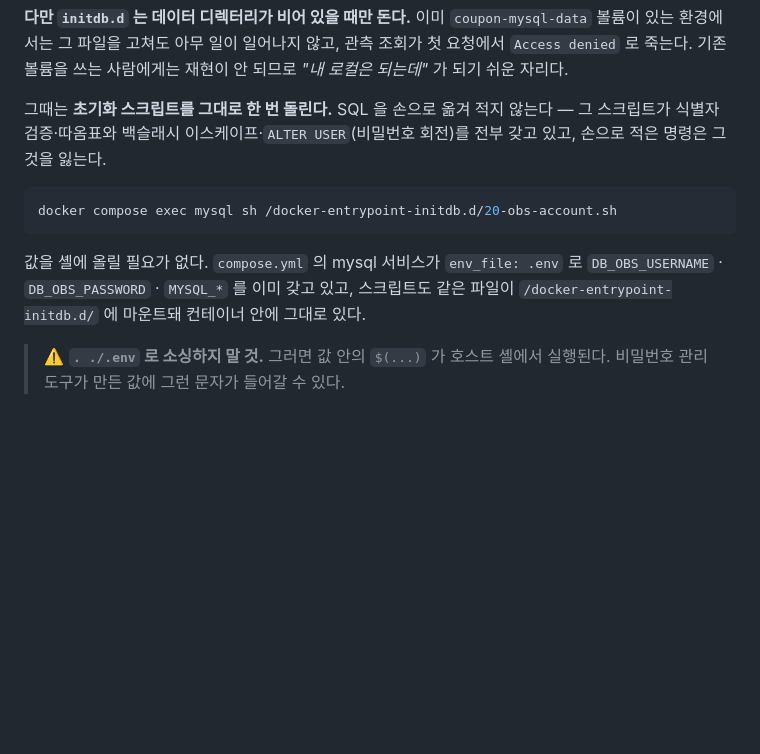
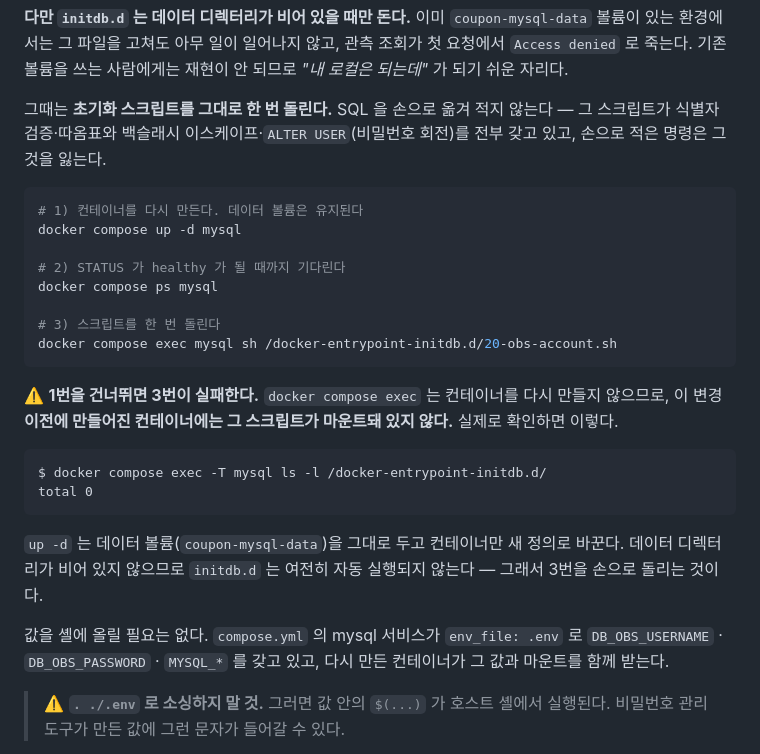
Before and after one commit to coupon-yaho/cy-be, a Markdown page: README.md, the part around the change. GitHub-like rendering; blank space fills up the shorter version.

Commit message:
fix: 기존 볼륨 복구 절차에 컨테이너 재생성 단계 추가

````diff
--- a/README.md
+++ b/README.md
@@ -153,12 +153,32 @@ revision을 0으로 되돌리는 복구 수단으로 사용하지 않는다.
 전부 갖고 있고, 손으로 적은 명령은 그것을 잃는다.
 
 ```bash
+# 1) 컨테이너를 다시 만든다. 데이터 볼륨은 유지된다
+docker compose up -d mysql
+
+# 2) STATUS 가 healthy 가 될 때까지 기다린다
+docker compose ps mysql
+
+# 3) 스크립트를 한 번 돌린다
 docker compose exec mysql sh /docker-entrypoint-initdb.d/20-obs-account.sh
 ```
 
-값을 셸에 올릴 필요가 없다. `compose.yml` 의 mysql 서비스가 `env_file: .env` 로
-`DB_OBS_USERNAME` · `DB_OBS_PASSWORD` · `MYSQL_*` 를 이미 갖고 있고, 스크립트도
-같은 파일이 `/docker-entrypoint-initdb.d/` 에 마운트돼 컨테이너 안에 그대로 있다.
+⚠️ **1번을 건너뛰면 3번이 실패한다.** `docker compose exec` 는 컨테이너를 다시 만들지
+않으므로, 이 변경 **이전에 만들어진 컨테이너에는 그 스크립트가 마운트돼 있지 않다.**
+실제로 확인하면 이렇다.
+
+```
+$ docker compose exec -T mysql ls -l /docker-entrypoint-initdb.d/
+total 0
+```
+
+`up -d` 는 데이터 볼륨(`coupon-mysql-data`)을 그대로 두고 컨테이너만 새 정의로 바꾼다.
+데이터 디렉터리가 비어 있지 않으므로 `initdb.d` 는 여전히 자동 실행되지 않는다 —
+그래서 3번을 손으로 돌리는 것이다.
+
+값을 셸에 올릴 필요는 없다. `compose.yml` 의 mysql 서비스가 `env_file: .env` 로
+`DB_OBS_USERNAME` · `DB_OBS_PASSWORD` · `MYSQL_*` 를 갖고 있고, 다시 만든 컨테이너가
+그 값과 마운트를 함께 받는다.
 
 > ⚠️ **`. ./.env` 로 소싱하지 말 것.** 그러면 값 안의 `$(...)` 가 호스트 셸에서 실행된다.
 > 비밀번호 관리 도구가 만든 값에 그런 문자가 들어갈 수 있다.
````
